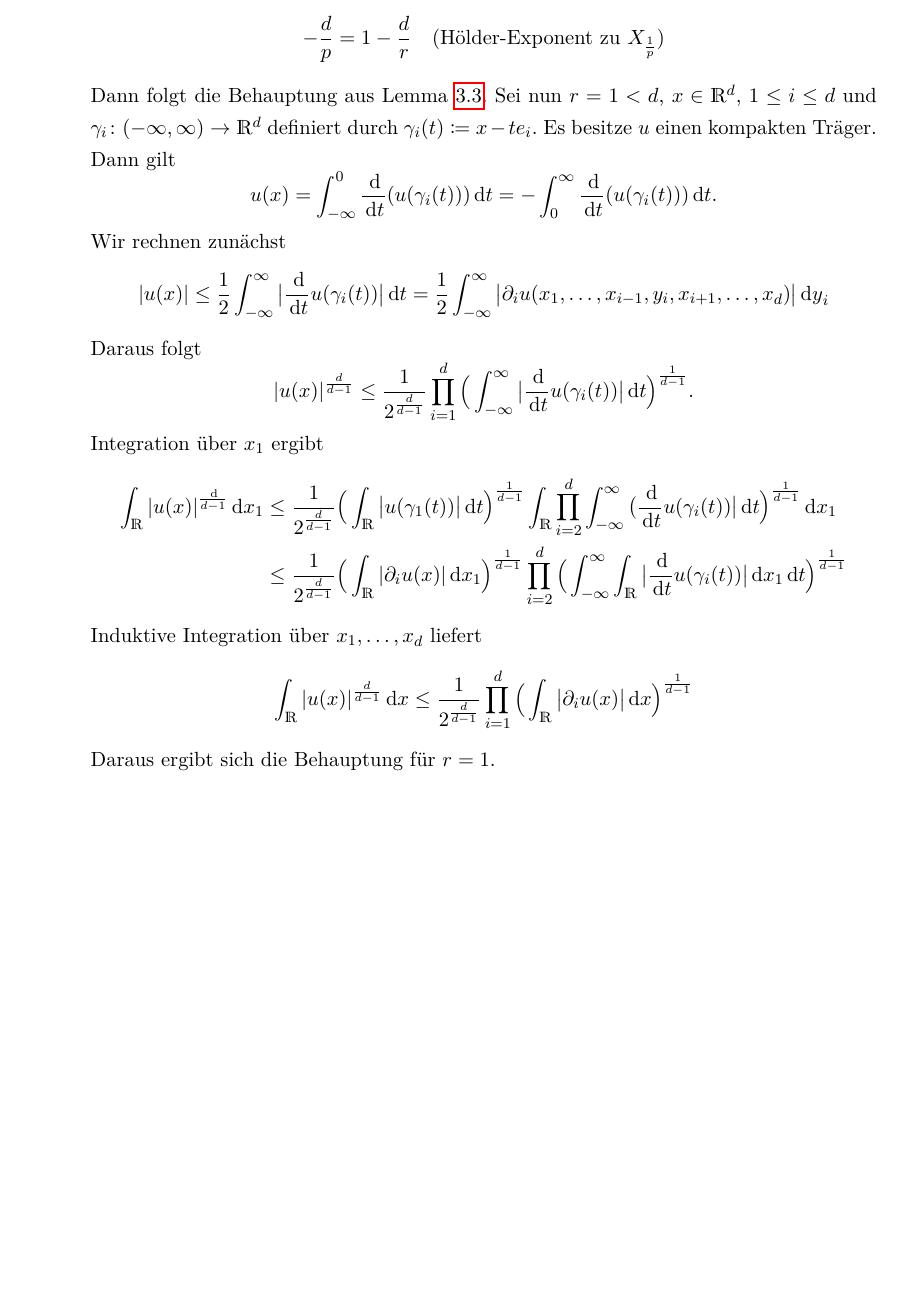
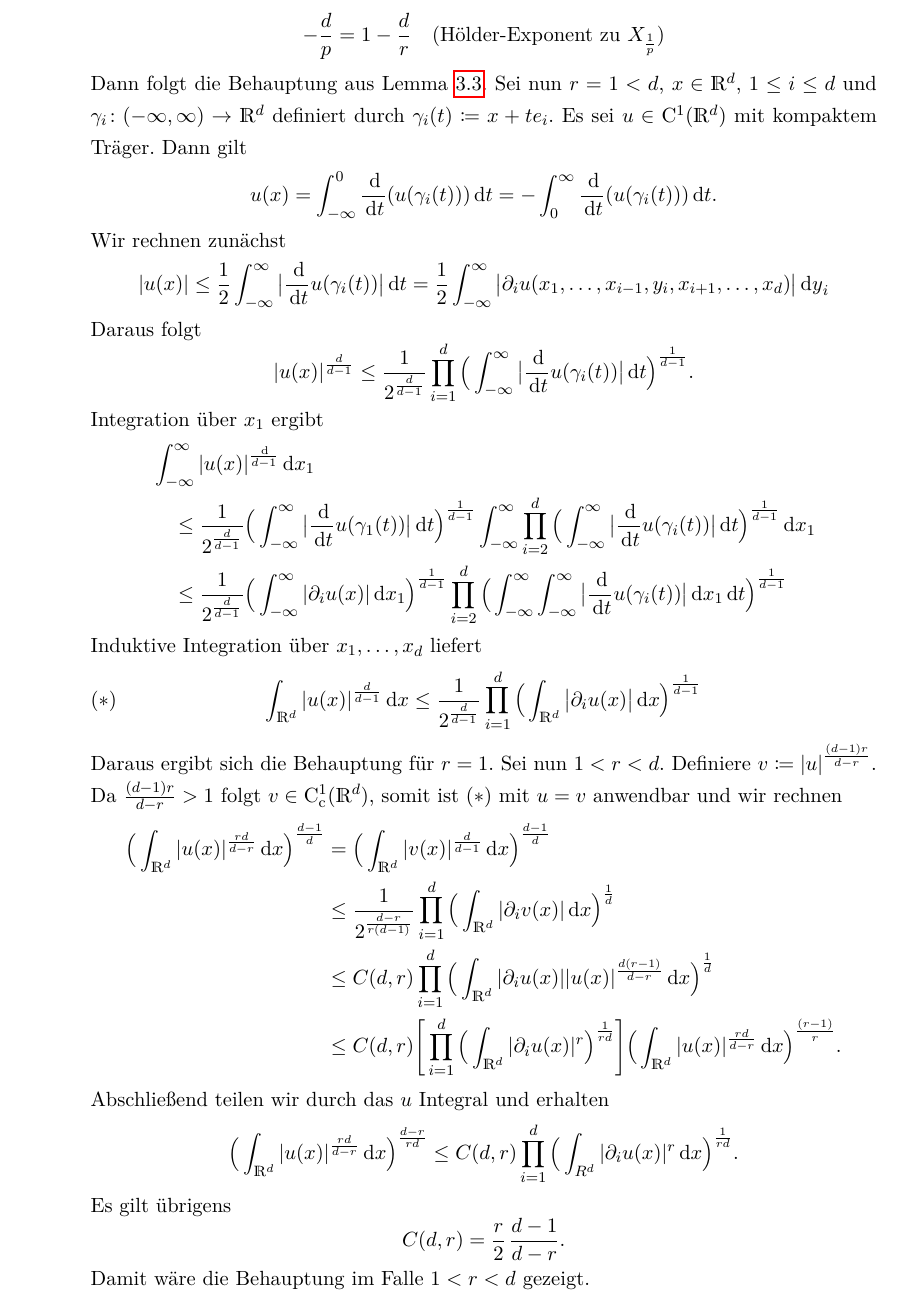
Before and after one commit to fabiangabel/navier_skript, a LaTeX document (navier.tex, which reads chap3.tex): part of page 29 of 36 before the commit and part of page 29 of 37 after it, cut so that both start at the same text, the shorter picture padded with empty space. Compiled offline with pdfLaTeX.

Commit message:
Fall 1 Gagliardo korrigiert

```diff
--- a/chap3.tex
+++ b/chap3.tex
@@ -261,8 +261,8 @@ Nun sind wir in der Lage Haupsatz \ref{hsatz:gagliardoNirenberg} zu beweisen.
       -\frac{d}{p} = 1 - \frac{d}{r} \quad\text{(Hölder-Exponent zu $X_{\frac{1}{p}}$)}
       $$
       Dann folgt die Behauptung aus Lemma \ref{lem:hoelderIneq}.
-      Sei nun $r = 1 < d$, $x \in \R^d$, $1 \leq i \leq d$ und $\gamma_i \colon (-\infty, \infty) \to \R^d$ definiert durch $\gamma_i (t) \coloneqq x - t e_i$.
-      Es besitze $u$ einen kompakten Träger. Dann gilt
+      Sei nun $r = 1 < d$, $x \in \R^d$, $1 \leq i \leq d$ und $\gamma_i \colon (-\infty, \infty) \to \R^d$ definiert durch $\gamma_i (t) \coloneqq x + t e_i$.
+      Es sei $u \in \CC^1(\R^d)$ mit kompaktem Träger. Dann gilt
       $$
       u(x) = \int_{-\infty}^0 \frac{\d{}}{\d t} (u(\gamma_i(t))) \d t = -\int_0^\infty \frac{\d{}}{\d t} (u(\gamma_i(t))) \d t.
       $$
@@ -276,15 +276,34 @@ Nun sind wir in der Lage Haupsatz \ref{hsatz:gagliardoNirenberg} zu beweisen.
       $$
       Integration über $x_1$ ergibt
       \begin{align*}
-      \int_\R |u(x)|^{\frac{\d{}}{d - 1}} \d x_1
-      & \leq \frac{1}{2^{\frac{d}{d - 1}}} \Big( \int_{\R} \big| u(\gamma_1(t)) \big| \d t \Big)^{\frac{1}{d - 1}} \int_{\R} \prod_{i = 2}^d \int_{-\infty}^\infty \big( \frac{\d{}}{\d t} u(\gamma_i(t)) \big| \d t \Big)^{\frac{1}{d - 1}} \d x_1 \\
-      &\leq \frac{1}{2^{\frac{d}{d - 1}}} \Big( \int_{\R} |\partial_i u(x)| \d x_1 \Big)^{\frac{1}{d - 1}} \prod_{i = 2}^d \Big(\int_{-\infty}^\infty \int_{\R} \big| \frac{\d{}}{\d t} u(\gamma_i(t)) \big| \d x_1 \d t \Big)^{\frac{1}{d - 1}}
+        &\int_{-\infty}^\infty |u(x)|^{\frac{\d{}}{d - 1}} \d x_1  \\
+        &\quad \leq \frac{1}{2^{\frac{d}{d - 1}}} \Big( \int_{-\infty}^\infty \big| \frac{\d{}}{\d t} u(\gamma_1(t)) \big| \d t \Big)^{\frac{1}{d - 1}} \int_{-\infty}^\infty \prod_{i = 2}^d \Big(\int_{-\infty}^\infty  \big| \frac{\d{}}{\d t} u(\gamma_i(t)) \big| \d t \Big)^{\frac{1}{d - 1}} \d x_1 \\
+      &\quad \leq \frac{1}{2^{\frac{d}{d - 1}}} \Big( \int_{-\infty}^\infty |\partial_i u(x)| \d x_1 \Big)^{\frac{1}{d - 1}} \prod_{i = 2}^d \Big(\int_{-\infty}^\infty \int_{-\infty}^\infty \big| \frac{\d{}}{\d t} u(\gamma_i(t)) \big| \d x_1 \d t \Big)^{\frac{1}{d - 1}}
       \end{align*}
       Induktive Integration über $x_1,\dots,x_d$ liefert
       \begin{align*}
-        \int_{\R} |u(x)|^{\frac{d}{d - 1}} \d x \leq \frac{1}{2^{\frac{d}{d - 1}}} \prod_{i = 1}^d \Big( \int_{\R} \big|\partial_i u(x) \big| \d x \Big)^{\frac{1}{d - 1}}
+        \int_{\R^d} |u(x)|^{\frac{d}{d - 1}} \d x \leq \frac{1}{2^{\frac{d}{d - 1}}} \prod_{i = 1}^d \Big( \int_{\R^d} \big|\partial_i u(x) \big| \d x \Big)^{\frac{1}{d - 1}} \tag{$\ast$}
       \end{align*}
       Daraus ergibt sich die Behauptung für $r = 1$.
+      Sei nun $1 < r < d$.
+      Definiere $v \coloneqq |u|^{\frac{(d - 1) r}{d - r}}$.
+      Da $\frac{(d - 1)r}{d - r} > 1$ folgt $v \in \CC_{\mathrm{c}}^1(\R^d)$, somit ist ($\ast$) mit $u = v$ anwendbar und wir rechnen
+      \begin{align*}
+        \Big( \int_{\R^d} |u(x)|^{\frac{rd}{d - r}} \d x \Big)^{\frac{d - 1}{d} }
+       &= \Big( \int_{\R^d} |v(x)|^{\frac{d}{d - 1}} \d x \Big)^{ \frac{d - 1}{d}} \\
+        &\leq \frac{1}{2^{\frac{d - r}{r(d - 1)}}} \prod_{i = 1}^d \Big( \int_{\R^d} |\partial_i v(x) | \d x \Big)^{\frac{1}{d}} \\
+        &\leq C(d,r) \prod_{i = 1}^d \Big( \int_{\R^d} |\partial_i u(x)| |u(x)|^{\frac{d (r - 1)}{d - r}} \d x \Big)^{\frac{1}{d}} \\
+        &\leq C(d,r) \Bigg[ \prod_{i = 1}^d \Big( \int_{\R^d} |\partial_i u(x)|^r \Big)^{\frac{1}{r d}} \Bigg] \Big( \int_{\R^d} |u(x)|^{\frac{rd}{d - r}} \d x \Big)^{\frac{(r - 1)}{r}}.
+      \end{align*}
+      Abschließend teilen wir durch das $u$ Integral und erhalten
+      $$
+      \Big( \int_{\R^d} |u(x)|^{\frac{rd}{d - r}} \d x \Big)^{\frac{d - r}{rd}} \leq C(d,r) \prod_{i = 1}^d \Big( \int_{R^d} |\partial_i u(x)|^r \d x \Big)^{\frac{1}{rd}}.
+      $$
+      Es gilt übrigens
+      $$
+      C(d,r) = \frac{r}{2} \, \frac{d - 1}{d - r}.
+      $$
+      Damit wäre die Behauptung im Falle $1 < r < d$ gezeigt.
     \item
   \end{enumerate}
 
```
Also changed, not shown: navier.pdf, chap3.tex (6 more changed lines).
